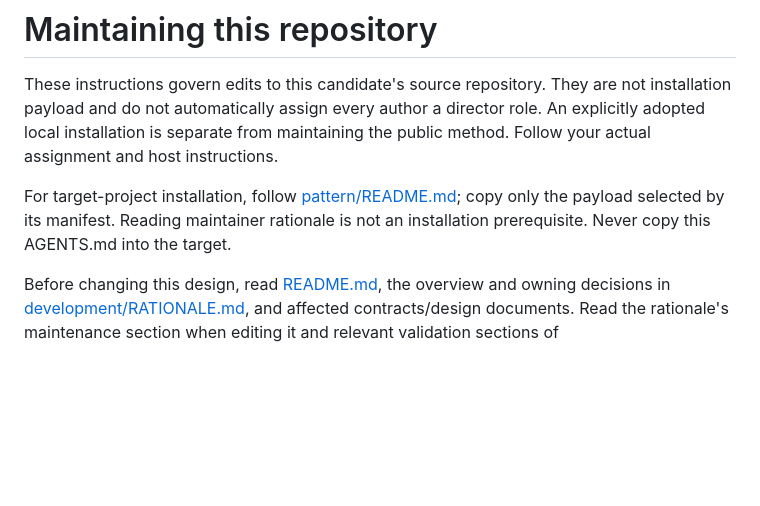
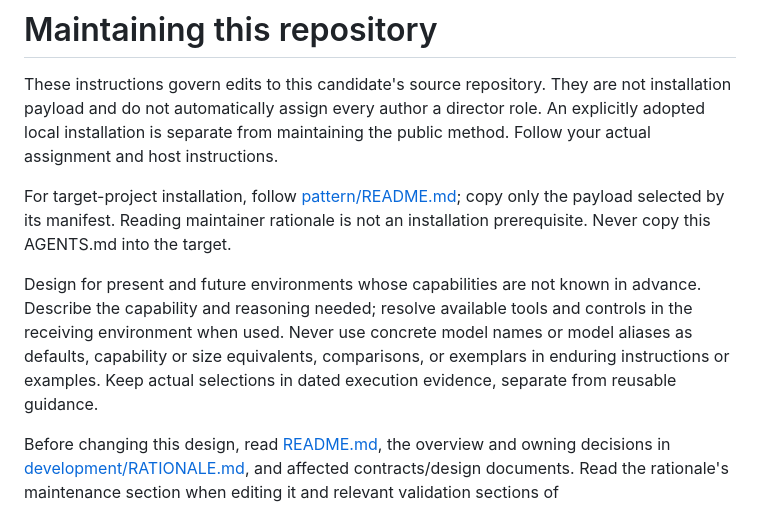
Before and after one commit to bladnman/director_pattern, a Markdown page: AGENTS.md, the part around the change. GitHub-like rendering; blank space fills up the shorter version.

```diff
--- a/AGENTS.md
+++ b/AGENTS.md
@@ -8,6 +8,13 @@ public method. Follow your actual assignment and host instructions.
 For target-project installation, follow [pattern/README.md](pattern/README.md);
 copy only the payload selected by its manifest. Reading maintainer rationale is
 not an installation prerequisite. Never copy this AGENTS.md into the target.
+
+Design for present and future environments whose capabilities are not known in
+advance. Describe the capability and reasoning needed; resolve available tools and
+controls in the receiving environment when used. Never use concrete model names or
+model aliases as defaults, capability or size equivalents, comparisons, or exemplars
+in enduring instructions or examples. Keep actual selections in dated execution
+evidence, separate from reusable guidance.
 
 Before changing this design, read [README.md](README.md), the overview and owning
 decisions in [development/RATIONALE.md](development/RATIONALE.md), and affected
```
Also changed, not shown: development/RATIONALE.md (+12 -1 lines).
